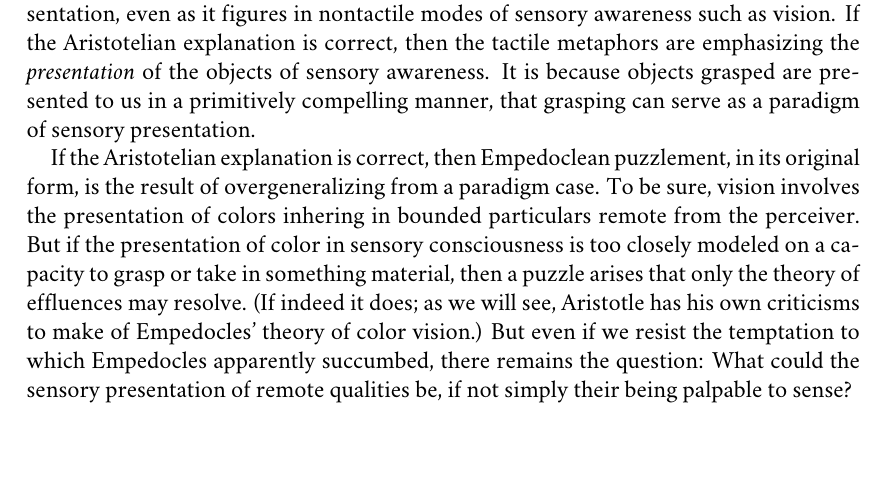
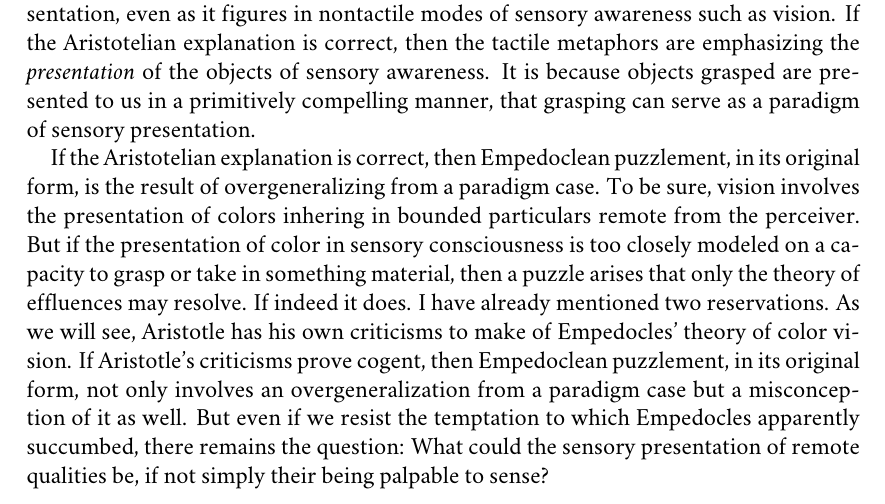
Before and after one commit to PhilGeek/formwithoutmatter, a LaTeX document (formwithoutmatter.tex): part of page 4 of 15, cut so that both start at the same text, the shorter picture padded with empty space. Compiled offline with XeLaTeX; a missing font is replaced by an installed copy or a similar font.

Commit message:
Added prepatory remark

```diff
--- a/formwithoutmatter.tex
+++ b/formwithoutmatter.tex
@@ -119,7 +119,7 @@ In its most general form, the puzzlement is one aspect of the problem discussed
 
 It is worth wondering about the prevalence of tactile metaphors for visual awareness. There is an Aristotelian explanation, I think. The explanation is Aristotelian, not in the sense that Aristotle gives the explanation or even entertains it; rather, it is Aristotelian in that it draws on resources available in Aristotle's thought. According to Aristotle, taste and touch are primitive forms of sensation common to all animals (though animals can and do differ in their possession of other sensory capacities). Suppose then, at least in human beings, the primitive character of touch is manifest in our emotional responses to things. Often when we see something we are drawn to touch it, even though there is no doubt about its presence or solidity. It is as if a thing's presence is most keenly felt when grasped. Thus we must endeavor to teach children to keep their hands to themselves, and even in maturity, polite notices are required to remind adults to not touch the display cabinet. If the presence of things is most keenly felt when grasped, if in the resistance to touch their presence is manifest in a primitively compelling manner, then it would be no surprise that we reach for tactile metaphors in characterizing sensory presentation, even as it figures in nontactile modes of sensory awareness such as vision. If the Aristotelian explanation is correct, then the tactile metaphors are emphasizing the \emph{presentation} of the objects of sensory awareness. It is because objects grasped are presented to us in a primitively compelling manner, that grasping can serve as a paradigm of sensory presentation.
 
-If the Aristotelian explanation is correct, then Empedoclean puzzlement, in its original form,  is the result of overgeneralizing from a paradigm case. To be sure, vision involves the presentation of colors inhering in bounded particulars remote from the perceiver. But if the presentation of color in sensory consciousness is too closely modeled on a capacity to grasp or take in something material, then a puzzle arises that only the theory of effluences may resolve. (If indeed it does; as we will see, Aristotle has his own criticisms to make of Empedocles' theory of color vision.) But even if we resist the temptation to which Empedocles apparently succumbed, there remains the question: What could the sensory presentation of remote qualities be, if not simply their being palpable to sense?
+If the Aristotelian explanation is correct, then Empedoclean puzzlement, in its original form,  is the result of overgeneralizing from a paradigm case. To be sure, vision involves the presentation of colors inhering in bounded particulars remote from the perceiver. But if the presentation of color in sensory consciousness is too closely modeled on a capacity to grasp or take in something material, then a puzzle arises that only the theory of effluences may resolve. If indeed it does. I have already mentioned two reservations. As we will see, Aristotle has his own criticisms to make of Empedocles' theory of color vision. If Aristotle's criticisms prove cogent, then Empedoclean puzzlement, in its original form, not only involves an overgeneralization from a paradigm case but a misconception of it as well. But even if we resist the temptation to which Empedocles apparently succumbed, there remains the question: What could the sensory presentation of remote qualities be, if not simply their being palpable to sense?
 
 In \emph{De Anima} \textsc{ii}.12 424\( ^{a} \); \textsc{ii}.5 417\( ^{b} \) Aristotle defines perception as a mode of assimilation of the sensible form without the matter of an external particular. This is an instance of Aristotle's dialectical refinement of the \emph{endoxa} \citep[on Aristotle's dialectic in \emph{De Anima} see][]{Witt:1995kx}. While denying that sight involves the assimilation of material effluences, Aristotle retains Empedocles' conception of sensory awareness as a mode of assimilation, it is just that we assimilate form without matter. Indeed, this pattern of dialectical refinement continues in the very next line where Aristotle uses Plato's metaphor of  wax receiving an impression, not to characterize judgment as Plato does in the \emph{Theaetetus} 194\( ^{c} \)--195\( ^{a} \), but to characterize the assimilation of sensible form in perception. Given this pattern of dialectical refinement, we can be confident that Aristotle was engaging with Empedocles' thought in his definition of perception. And while it remains controversial how to understand the assimilation of sensible form, I believe progress can be made by interpreting Aristotle's definition of perception as addressing Empedocles' puzzlement about how remote objects can be present in sensory consciousness. Recall Empedoclean puzzlement begins with the natural thought that in seeing one takes in the external scene. The question then arises: How can we take in what remains external? And if one can, what could taking in mean such that one could? The proposal is to interpret Aristotle's definition of perception as an answer to this question---a remote object can be present in sensory consciousness by assimilating its sensible form while leaving its matter in place. Understanding how Aristotle's definition of perception could be a resolution of Empedoclean puzzlement imposes a substantive constraint on interpreting that definition. For so interpreted, it is making an important claim about the metaphysics of sensory presentation.
 
```
Also changed, not shown: formwithoutmatter.tex (1 more changed lines).
